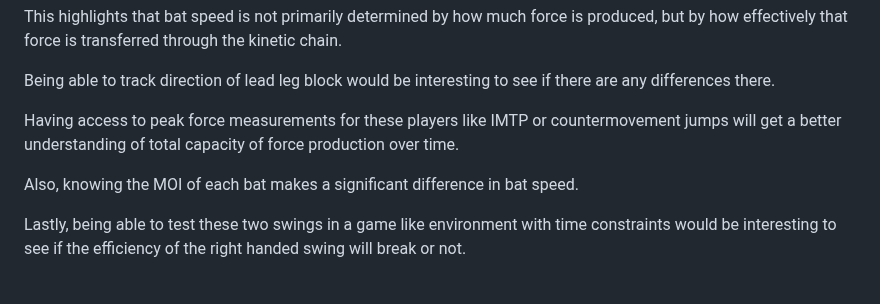
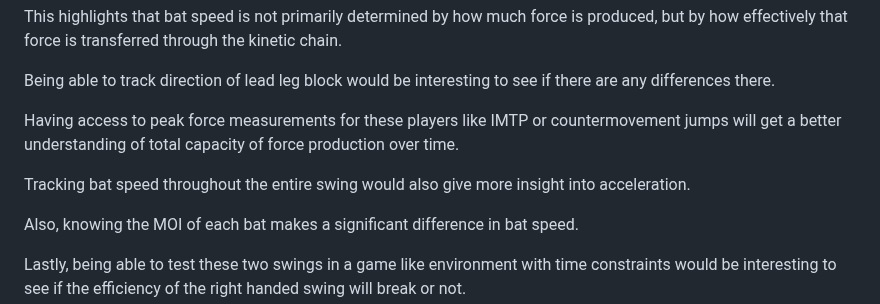
Before and after one commit to JacobChin/Baseball-Projects, a Markdown page: Swing-Biomech-Analysis/README.md, the part around the change. GitHub-like rendering; blank space fills up the shorter version.

```diff
--- a/Swing-Biomech-Analysis/README.md
+++ b/Swing-Biomech-Analysis/README.md
@@ -545,6 +545,8 @@ Being able to track direction of lead leg block would be interesting to see if t
 
 Having access to peak force measurements for these players like IMTP or countermovement jumps will get a better understanding of total capacity of force production over time.
 
+Tracking bat speed throughout the entire swing would also give more insight into acceleration.
+
 Also, knowing the MOI of each bat makes a significant difference in bat speed.
 
 Lastly, being able to test these two swings in a game like environment with time constraints would be interesting to see if the efficiency of the right handed swing will break or not.
```
